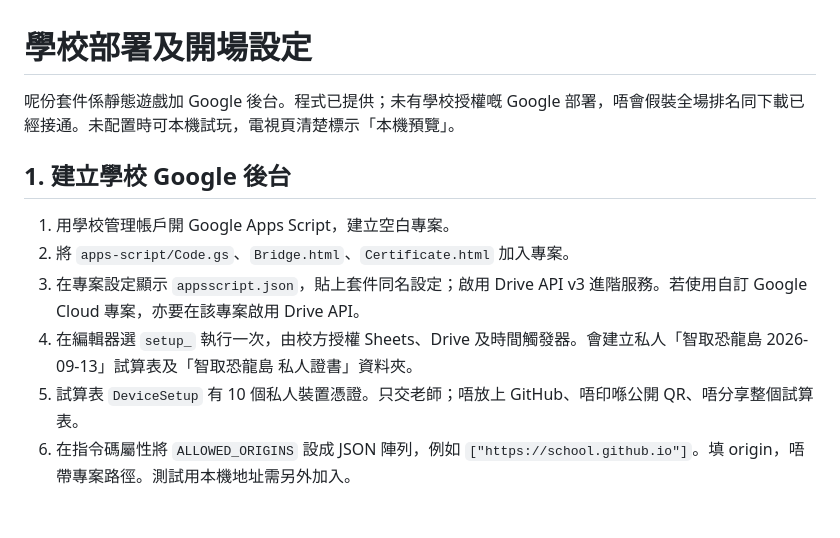
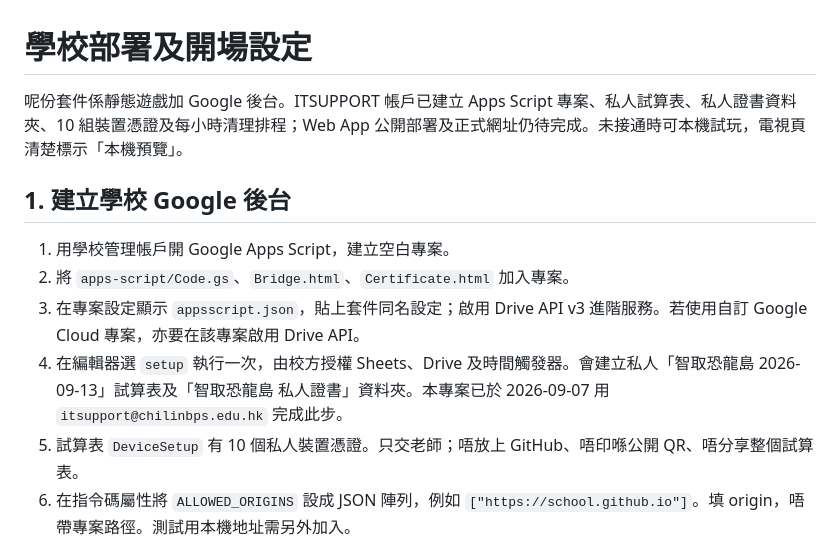
Before and after one commit to chilinbpscth/dino-island-open-day-2026, a Markdown page: docs/DEPLOYMENT.md, the part around the change. Drawn GitHub-style; blank space fills up the shorter version.

```diff
--- a/docs/DEPLOYMENT.md
+++ b/docs/DEPLOYMENT.md
@@ -1,13 +1,13 @@
 # 學校部署及開場設定
 
-呢份套件係靜態遊戲加 Google 後台。程式已提供；未有學校授權嘅 Google 部署，唔會假裝全場排名同下載已經接通。未配置時可本機試玩，電視頁清楚標示「本機預覽」。
+呢份套件係靜態遊戲加 Google 後台。ITSUPPORT 帳戶已建立 Apps Script 專案、私人試算表、私人證書資料夾、10 組裝置憑證及每小時清理排程；Web App 公開部署及正式網址仍待完成。未接通時可本機試玩，電視頁清楚標示「本機預覽」。
 
 ## 1. 建立學校 Google 後台
 
 1. 用學校管理帳戶開 Google Apps Script，建立空白專案。
 2. 將 `apps-script/Code.gs`、`Bridge.html`、`Certificate.html` 加入專案。
 3. 在專案設定顯示 `appsscript.json`，貼上套件同名設定；啟用 Drive API v3 進階服務。若使用自訂 Google Cloud 專案，亦要在該專案啟用 Drive API。
-4. 在編輯器選 `setup_` 執行一次，由校方授權 Sheets、Drive 及時間觸發器。會建立私人「智取恐龍島 2026-09-13」試算表及「智取恐龍島 私人證書」資料夾。
+4. 在編輯器選 `setup` 執行一次，由校方授權 Sheets、Drive 及時間觸發器。會建立私人「智取恐龍島 2026-09-13」試算表及「智取恐龍島 私人證書」資料夾。本專案已於 2026-09-07 用 `itsupport@chilinbps.edu.hk` 完成此步。
 5. 試算表 `DeviceSetup` 有 10 個私人裝置憑證。只交老師；唔放上 GitHub、唔印喺公開 QR、唔分享整個試算表。
 6. 在指令碼屬性將 `ALLOWED_ORIGINS` 設成 JSON 陣列，例如 `["https://school.github.io"]`。填 origin，唔帶專案路徑。測試用本機地址需另外加入。
 7. 部署 → 新部署 → 網頁應用程式；執行身分：自己（校方部署者）；存取者：任何人。若學校政策無此選項，請管理員處理，唔改成要求家長登入。
```
Also changed, not shown: docs/VALIDATION.md (+3 -2 lines).
